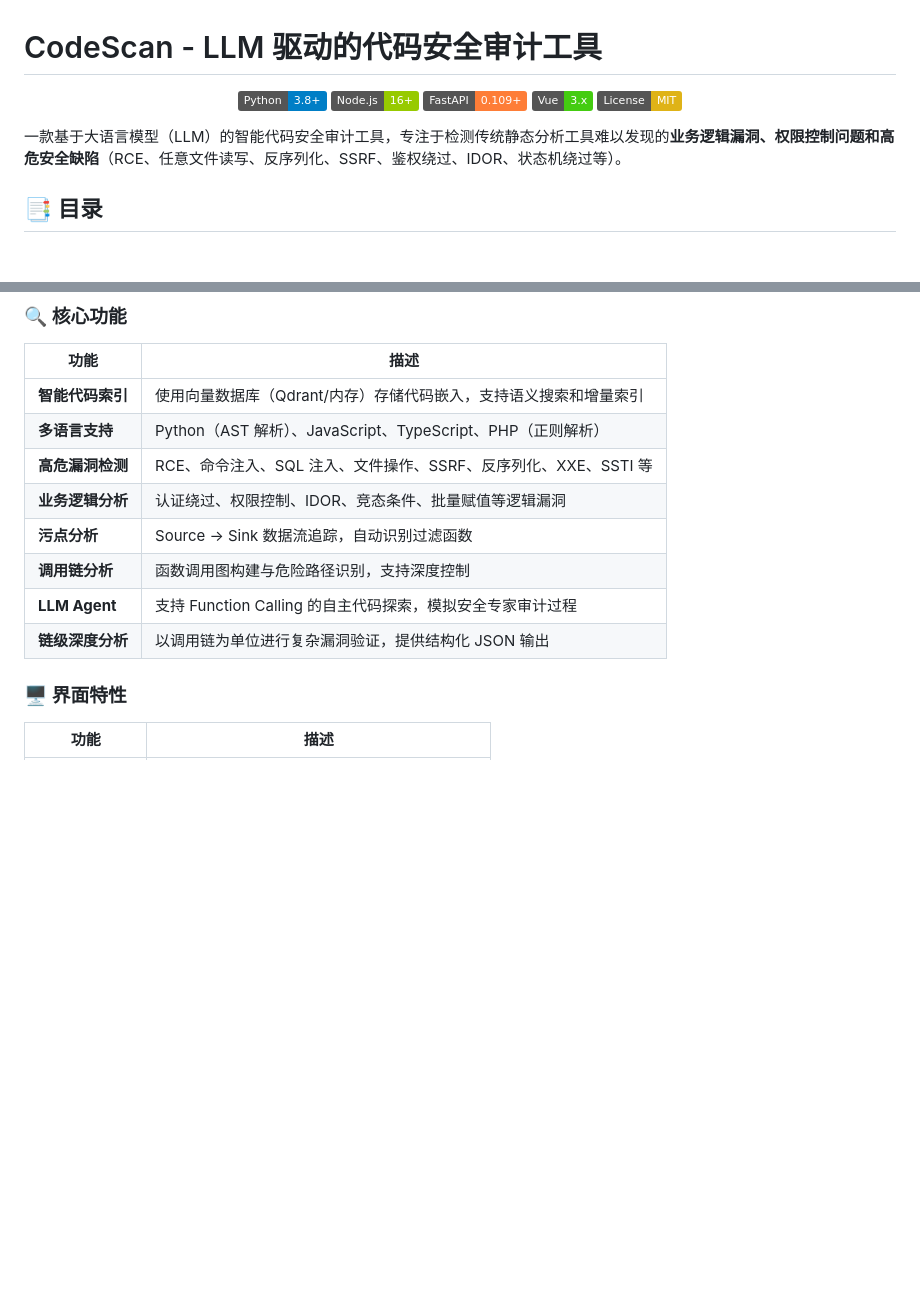
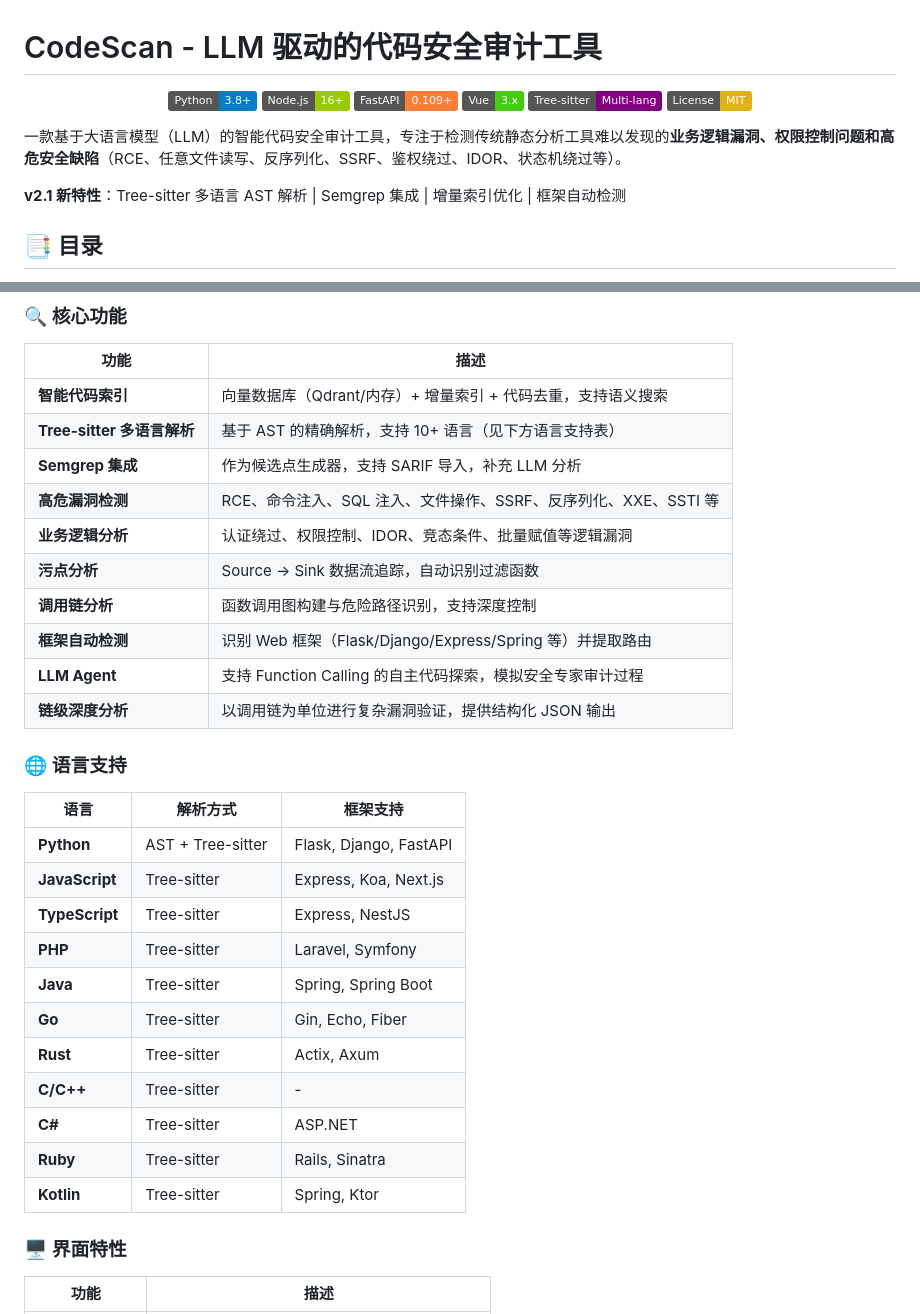
Before and after one commit to chi111i/codescan, a Markdown page: README.md, 2 parts joined by grey strips. GitHub-like rendering; badges without logos; blank space fills up the shorter version.

Commit message:
docs(readme): 更新 v2.1 新特性与多语言支持文档
- 新增 Tree-sitter 多语言解析徽章
- 添加 v2.1 新特性标语
- 更新核心功能表格，新增 Semgrep 集成与框架检测
- 新增语言支持表格，涵盖 11 种编程语言及框架支持

```diff
--- a/README.md
+++ b/README.md
@@ -5,10 +5,13 @@
   <img src="https://img.shields.io/badge/Node.js-16+-green.svg" alt="Node.js 16+">
   <img src="https://img.shields.io/badge/FastAPI-0.109+-orange.svg" alt="FastAPI">
   <img src="https://img.shields.io/badge/Vue-3.x-brightgreen.svg" alt="Vue 3">
+  <img src="https://img.shields.io/badge/Tree--sitter-Multi--lang-purple.svg" alt="Tree-sitter">
   <img src="https://img.shields.io/badge/License-MIT-yellow.svg" alt="MIT License">
 </p>
 
 一款基于大语言模型（LLM）的智能代码安全审计工具，专注于检测传统静态分析工具难以发现的**业务逻辑漏洞、权限控制问题和高危安全缺陷**（RCE、任意文件读写、反序列化、SSRF、鉴权绕过、IDOR、状态机绕过等）。
+
+**v2.1 新特性**：Tree-sitter 多语言 AST 解析 | Semgrep 集成 | 增量索引优化 | 框架自动检测
 
 ## 📑 目录
 
@@ -45,14 +48,32 @@
 
 | 功能 | 描述 |
 |------|------|
-| **智能代码索引** | 使用向量数据库（Qdrant/内存）存储代码嵌入，支持语义搜索和增量索引 |
-| **多语言支持** | Python（AST 解析）、JavaScript、TypeScript、PHP（正则解析） |
+| **智能代码索引** | 向量数据库（Qdrant/内存）+ 增量索引 + 代码去重，支持语义搜索 |
+| **Tree-sitter 多语言解析** | 基于 AST 的精确解析，支持 10+ 语言（见下方语言支持表） |
+| **Semgrep 集成** | 作为候选点生成器，支持 SARIF 导入，补充 LLM 分析 |
 | **高危漏洞检测** | RCE、命令注入、SQL 注入、文件操作、SSRF、反序列化、XXE、SSTI 等 |
 | **业务逻辑分析** | 认证绕过、权限控制、IDOR、竞态条件、批量赋值等逻辑漏洞 |
 | **污点分析** | Source → Sink 数据流追踪，自动识别过滤函数 |
 | **调用链分析** | 函数调用图构建与危险路径识别，支持深度控制 |
+| **框架自动检测** | 识别 Web 框架（Flask/Django/Express/Spring 等）并提取路由 |
 | **LLM Agent** | 支持 Function Calling 的自主代码探索，模拟安全专家审计过程 |
 | **链级深度分析** | 以调用链为单位进行复杂漏洞验证，提供结构化 JSON 输出 |
+
+### 🌐 语言支持
+
+| 语言 | 解析方式 | 框架支持 |
+|------|---------|---------|
+| **Python** | AST + Tree-sitter | Flask, Django, FastAPI |
+| **JavaScript** | Tree-sitter | Express, Koa, Next.js |
+| **TypeScript** | Tree-sitter | Express, NestJS |
+| **PHP** | Tree-sitter | Laravel, Symfony |
+| **Java** | Tree-sitter | Spring, Spring Boot |
+| **Go** | Tree-sitter | Gin, Echo, Fiber |
+| **Rust** | Tree-sitter | Actix, Axum |
+| **C/C++** | Tree-sitter | - |
+| **C#** | Tree-sitter | ASP.NET |
+| **Ruby** | Tree-sitter | Rails, Sinatra |
+| **Kotlin** | Tree-sitter | Spring, Ktor |
 
 ### 🖥️ 界面特性
 
```
